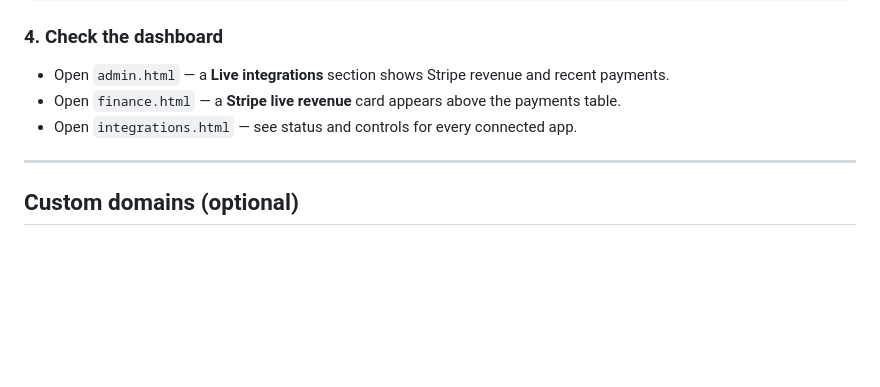
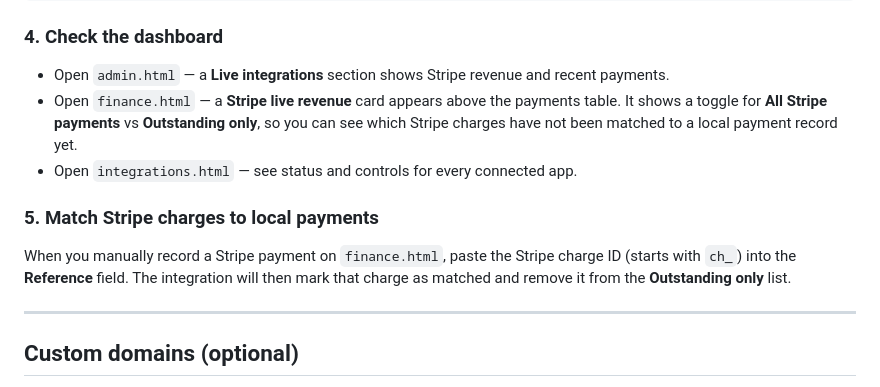
Before and after one commit to christianroachfitness89-dev/crfcomps, a Markdown page: SETUP.md, the part around the change. Drawn GitHub-style; blank space fills up the shorter version.

Commit message:
auto: 2026-07-30T07:50:51.253Z

```diff
--- a/SETUP.md
+++ b/SETUP.md
@@ -232,8 +232,12 @@ vercel --prod
 ### 4. Check the dashboard
 
 - Open `admin.html` — a **Live integrations** section shows Stripe revenue and recent payments.
-- Open `finance.html` — a **Stripe live revenue** card appears above the payments table.
+- Open `finance.html` — a **Stripe live revenue** card appears above the payments table. It shows a toggle for **All Stripe payments** vs **Outstanding only**, so you can see which Stripe charges have not been matched to a local payment record yet.
 - Open `integrations.html` — see status and controls for every connected app.
+
+### 5. Match Stripe charges to local payments
+
+When you manually record a Stripe payment on `finance.html`, paste the Stripe charge ID (starts with `ch_`) into the **Reference** field. The integration will then mark that charge as matched and remove it from the **Outstanding only** list.
 
 ---
 
```
